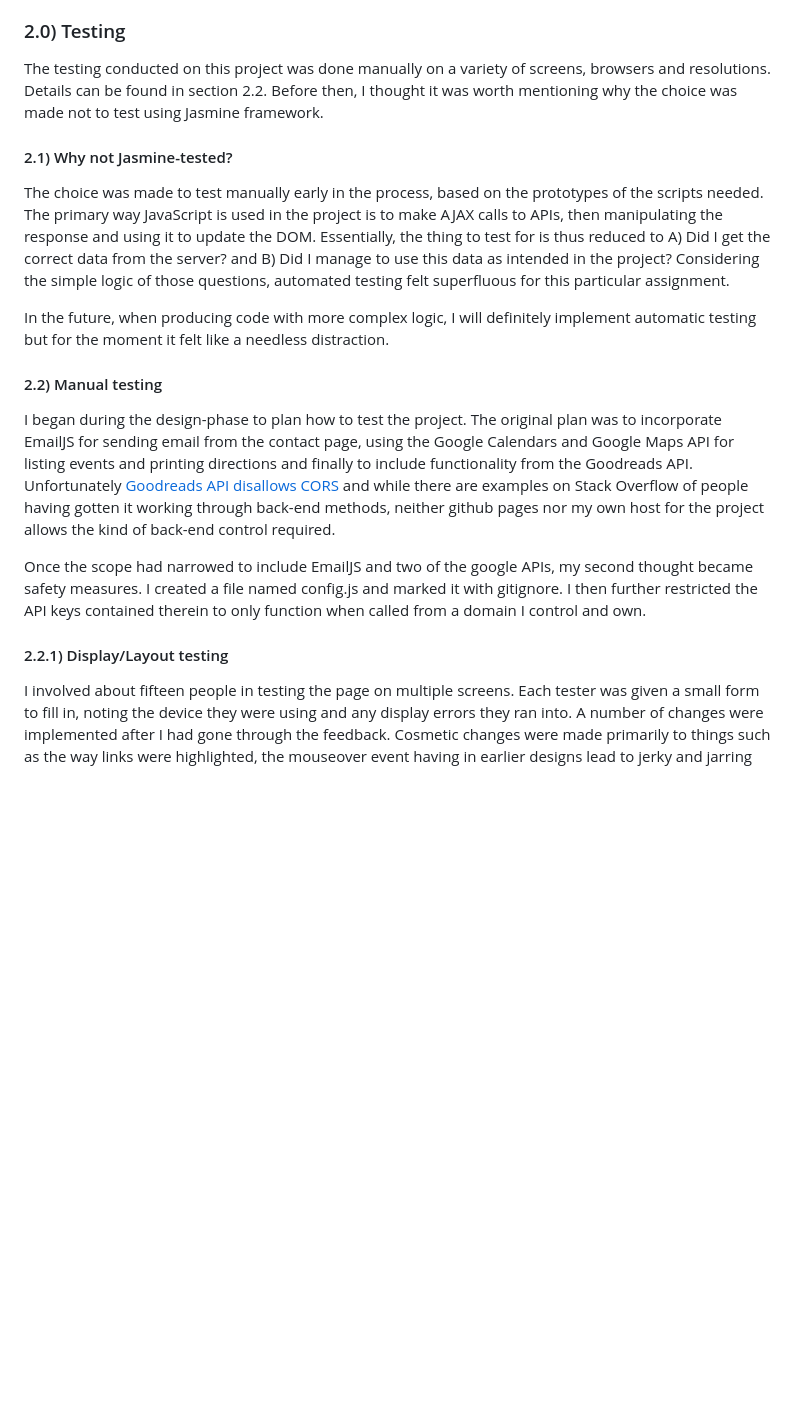
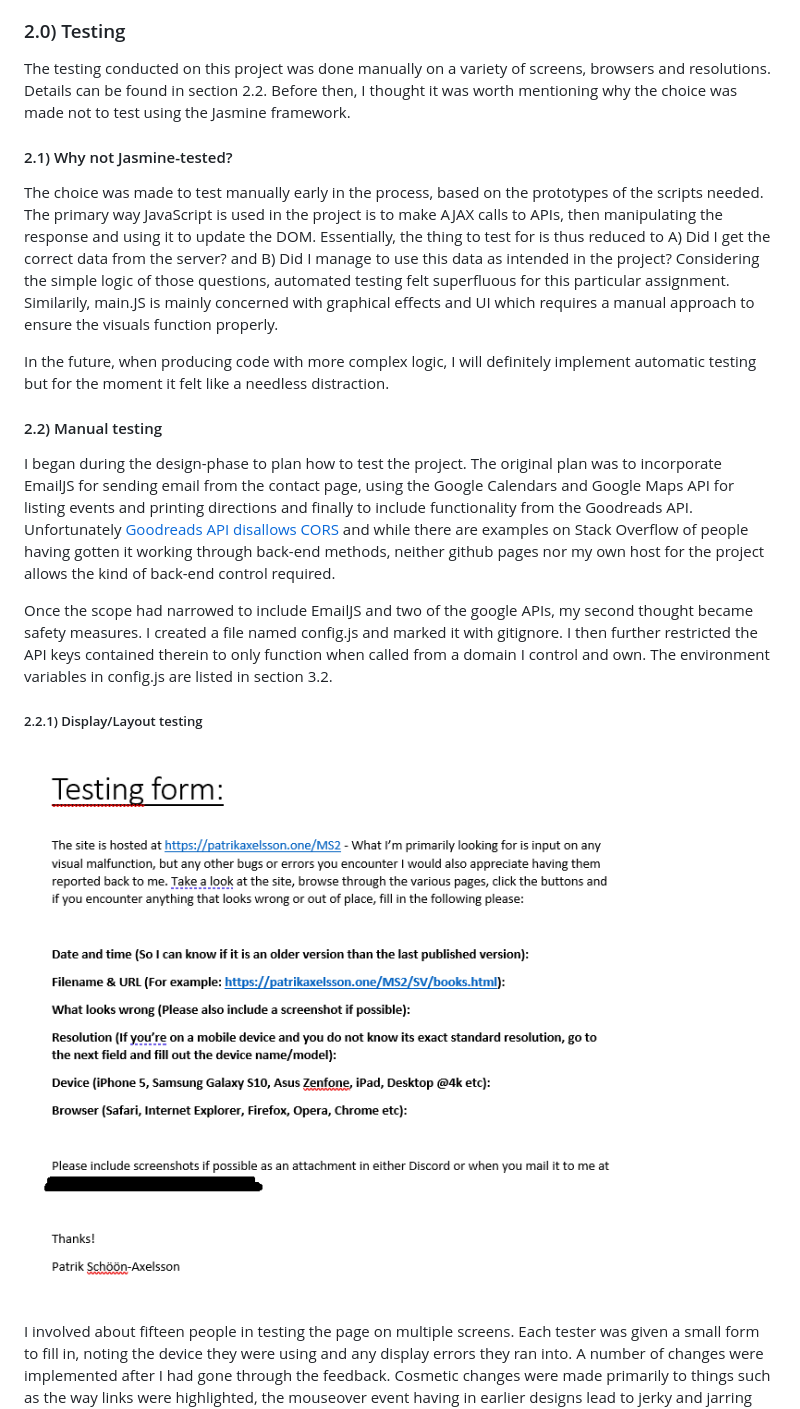
Before and after one commit to Code-Institute-Submissions/CI-MS2-InteractiveFrontend, a Markdown page: README.md, the part around the change printed below. Drawn GitHub-style; pictures changed too: assets/images/testing-form.png (added); blank space fills up the shorter version.

```diff
--- a/README.md
+++ b/README.md
@@ -66,11 +66,11 @@ An admin page allowing admins to add events directly to the calendar through the
 
 ### 2.0) Testing
 
-The testing conducted on this project was done manually on a variety of screens, browsers and resolutions. Details can be found in section 2.2. Before then, I thought it was worth mentioning why the choice was made not to test using Jasmine framework.
+The testing conducted on this project was done manually on a variety of screens, browsers and resolutions. Details can be found in section 2.2. Before then, I thought it was worth mentioning why the choice was made not to test using the Jasmine framework.
 
 #### 2.1) Why not Jasmine-tested?
 
-The choice was made to test manually early in the process, based on the prototypes of the scripts needed. The primary way JavaScript is used in the project is to make AJAX calls to APIs, then manipulating the response and using it to update the DOM. Essentially, the thing to test for is thus reduced to A) Did I get the correct data from the server? and B) Did I manage to use this data as intended in the project? Considering the simple logic of those questions, automated testing felt superfluous for this particular assignment.
+The choice was made to test manually early in the process, based on the prototypes of the scripts needed. The primary way JavaScript is used in the project is to make AJAX calls to APIs, then manipulating the response and using it to update the DOM. Essentially, the thing to test for is thus reduced to A) Did I get the correct data from the server? and B) Did I manage to use this data as intended in the project? Considering the simple logic of those questions, automated testing felt superfluous for this particular assignment. Similarily, main.JS is mainly concerned with graphical effects and UI which requires a manual approach to ensure the visuals function properly.
 
 In the future, when producing code with more complex logic, I will definitely implement automatic testing but for the moment it felt like a needless distraction.
 
@@ -79,9 +79,11 @@ In the future, when producing code with more complex logic, I will definitely im
 I began during the design-phase to plan how to test the project. The original plan was to incorporate EmailJS for sending email from the contact page, using the Google Calendars and Google Maps API for listing events and printing directions and finally to include functionality from the Goodreads API.
 Unfortunately [Goodreads API disallows CORS](https://www.goodreads.com/Topic/17893514/comments?subject=17893514) and while there are examples on Stack Overflow of people having gotten it working through back-end methods, neither github pages nor my own host for the project allows the kind of back-end control required.
 
-Once the scope had narrowed to include EmailJS and two of the google APIs, my second thought became safety measures. I created a file named config.js and marked it with gitignore. I then further restricted the API keys contained therein to only function when called from a domain I control and own.
+Once the scope had narrowed to include EmailJS and two of the google APIs, my second thought became safety measures. I created a file named config.js and marked it with gitignore. I then further restricted the API keys contained therein to only function when called from a domain I control and own. The environment variables in config.js are listed in section 3.2.
 
-#### 2.2.1) Display/Layout testing
+##### 2.2.1) Display/Layout testing
+
+![Image of the form testers filled out](assets/images/testing-form.png)
 
 I involved about fifteen people in testing the page on multiple screens. Each tester was given a small form to fill in, noting the device they were using and any display errors they ran into. A number of changes were implemented after I had gone through the feedback. Cosmetic changes were made primarily to things such as the way links were highlighted, the mouseover event having in earlier designs lead to jerky and jarring animations in the navbar.
 
```
Also changed, not shown: other parts of README.md (+17 -1 lines), 2 other files.
